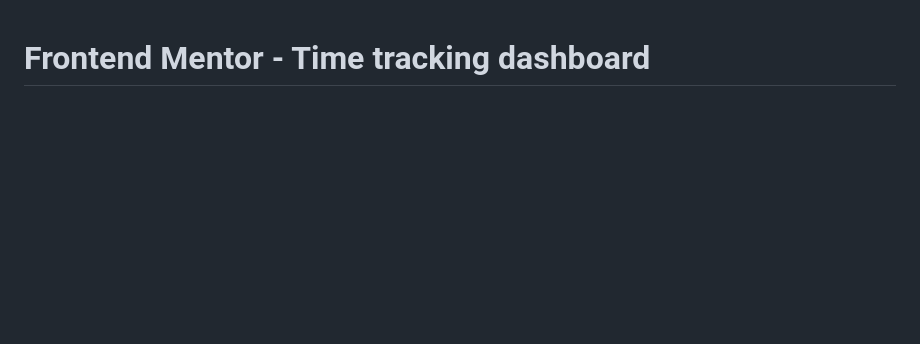
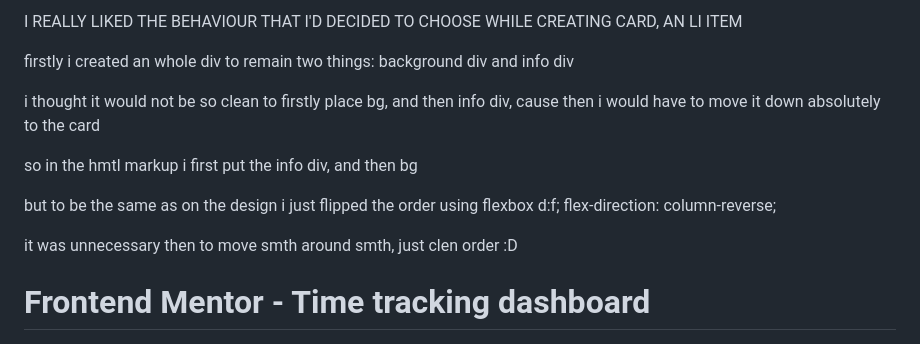
Before and after one commit to xmavv/frontendMentor-time-tracking-dashboard-main, a Markdown page: README.md, the part around the change. Drawn GitHub-style; blank space fills up the shorter version.

Commit message:
readmeupdate

```diff
--- a/README.md
+++ b/README.md
@@ -1,3 +1,19 @@
+I REALLY LIKED THE BEHAVIOUR THAT I'D DECIDED TO CHOOSE WHILE CREATING CARD, AN LI ITEM
+
+firstly i created an whole div to remain two things:
+background div and info div
+
+i thought it would not be so clean to firstly place bg, and then info div, cause then i would have to
+move it down absolutely to the card
+
+so in the hmtl markup i first put the info div, and then bg
+
+but to be the same as on the design i just flipped the order using flexbox
+d:f;
+flex-direction: column-reverse;
+
+it was unnecessary then to move smth around smth, just clen order :D
+
 # Frontend Mentor - Time tracking dashboard
 
 ![Design preview for the Time tracking dashboard coding challenge](./design/desktop-preview.jpg)
```
